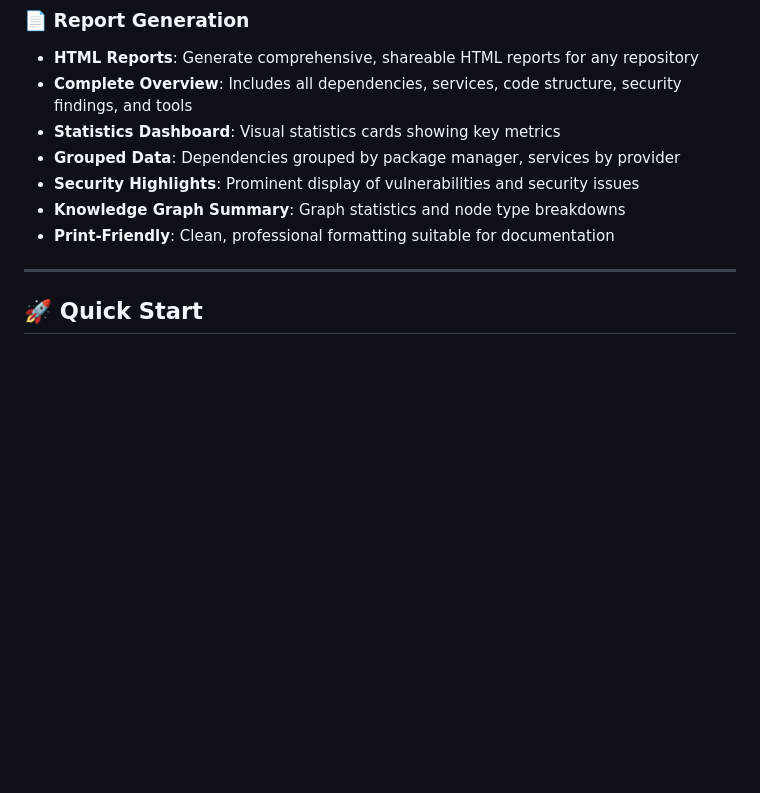
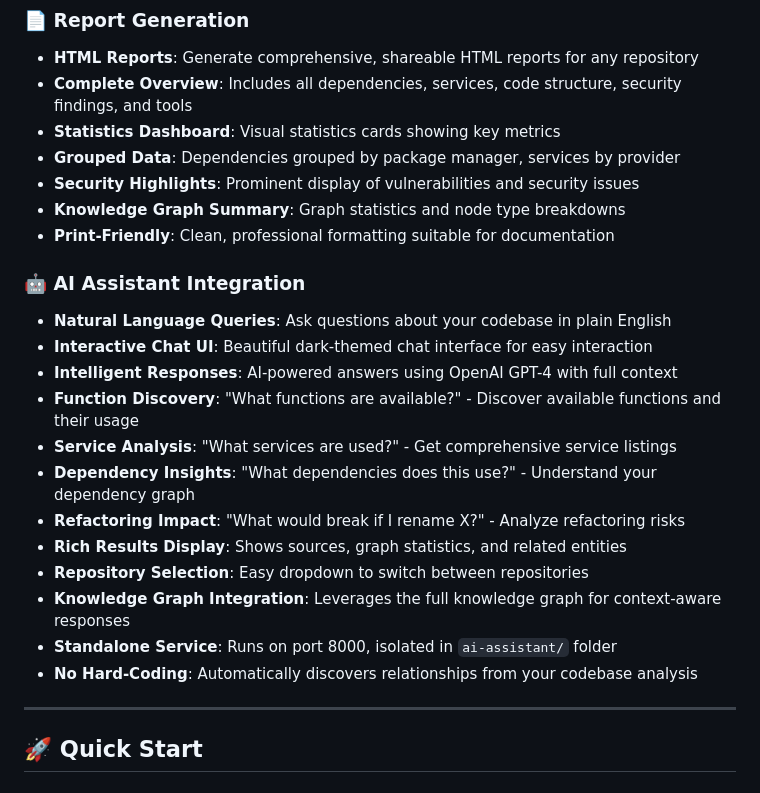
Before and after one commit to mimelator/wavelength-arch-decoder, a Markdown page: README.md, the part around the change. Drawn GitHub-style; blank space fills up the shorter version.

Commit message:
Add AI Assistant documentation to main README
- Added AI Assistant as a key feature
- Documented interactive chat UI
- Added quick start instructions for AI Assistant
- Updated use cases section with AI Assistant details
- Included link to detailed AI Assistant documentation

```diff
--- a/README.md
+++ b/README.md
@@ -113,6 +113,20 @@ Perfect for **onboarding new developers**, **understanding legacy codebases**, *
 - **Security Highlights**: Prominent display of vulnerabilities and security issues
 - **Knowledge Graph Summary**: Graph statistics and node type breakdowns
 - **Print-Friendly**: Clean, professional formatting suitable for documentation
+
+### 🤖 **AI Assistant Integration**
+- **Natural Language Queries**: Ask questions about your codebase in plain English
+- **Interactive Chat UI**: Beautiful dark-themed chat interface for easy interaction
+- **Intelligent Responses**: AI-powered answers using OpenAI GPT-4 with full context
+- **Function Discovery**: "What functions are available?" - Discover available functions and their usage
+- **Service Analysis**: "What services are used?" - Get comprehensive service listings
+- **Dependency Insights**: "What dependencies does this use?" - Understand your dependency graph
+- **Refactoring Impact**: "What would break if I rename X?" - Analyze refactoring risks
+- **Rich Results Display**: Shows sources, graph statistics, and related entities
+- **Repository Selection**: Easy dropdown to switch between repositories
+- **Knowledge Graph Integration**: Leverages the full knowledge graph for context-aware responses
+- **Standalone Service**: Runs on port 8000, isolated in `ai-assistant/` folder
+- **No Hard-Coding**: Automatically discovers relationships from your codebase analysis
 
 ---
 
```
